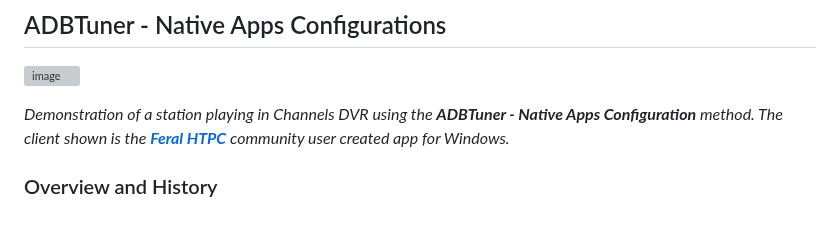
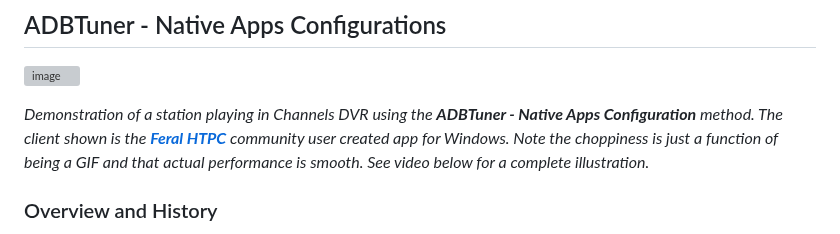
Before and after one commit to babsonnexus/hdmi-encoder-native-apps, a Markdown page: README.md, the part around the change. GitHub-like rendering; grey boxes are pictures that could not be loaded.

Commit message:
Update README with GIF performance clarification
Added a note about GIF performance in the demonstration section.

```diff
--- a/README.md
+++ b/README.md
@@ -7,7 +7,7 @@
 
 ![image](https://github.com/babsonnexus/adbtuner_native/blob/main/files/2026-04-11_17-48-35-ezgif.com-video-to-gif-converter.gif?raw=true)
 
-_Demonstration of  a station playing in Channels DVR using the **ADBTuner - Native Apps Configuration** method. The client shown is the **[Feral HTPC](https://github.com/nuken/Feral-HTPC)** community user created app for Windows._
+_Demonstration of  a station playing in Channels DVR using the **ADBTuner - Native Apps Configuration** method. The client shown is the **[Feral HTPC](https://github.com/nuken/Feral-HTPC)** community user created app for Windows. Note the choppiness is just a function of being a GIF and that actual performance is smooth. See video below for a complete illustration._
 
 ### Overview and History
 
```
